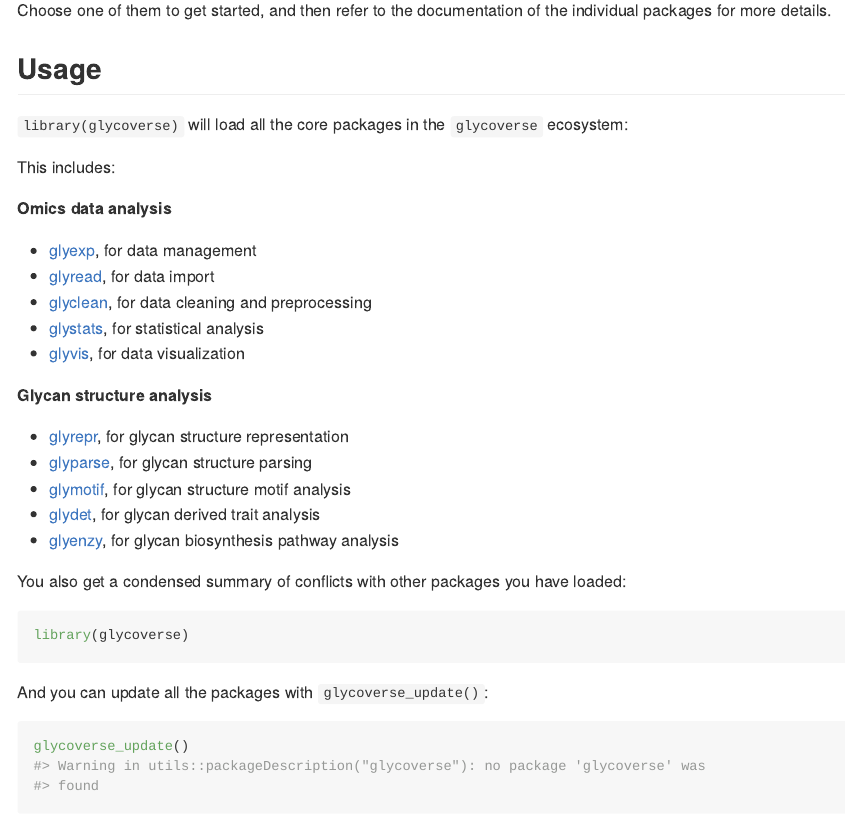
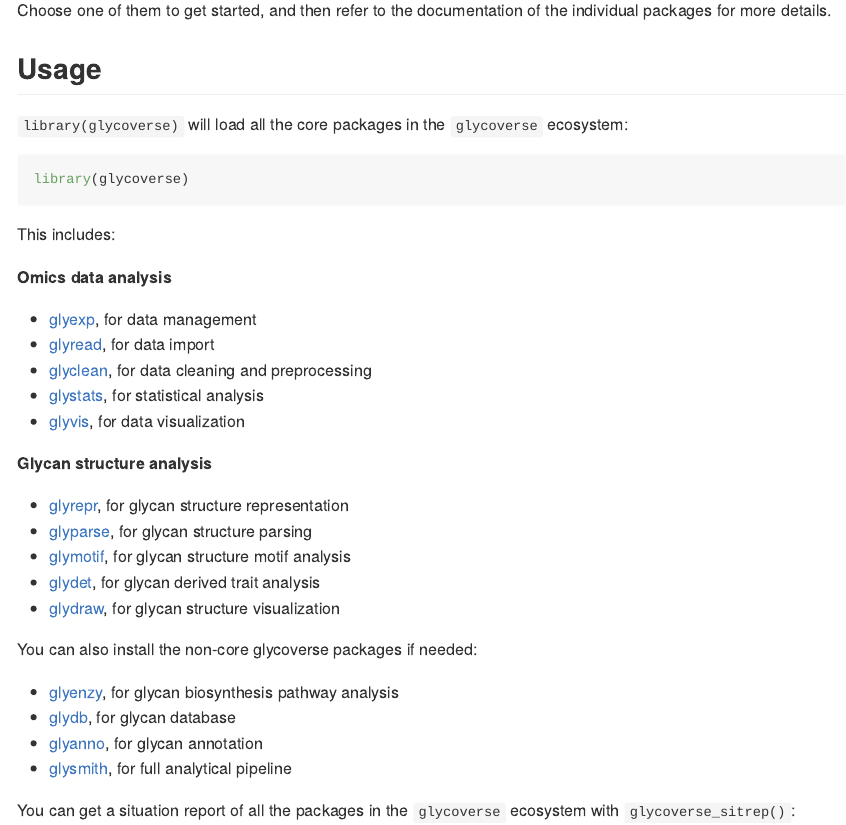
Before and after one commit to glycoverse/glycoverse, an R Markdown document (README.Rmd): the page in a window 1100 px wide, from 930 px down. Rendered offline with R 4.5, knitr and Pandoc, with nearby package versions; some code elsewhere in the file could not run offline; badge pictures from the web are left out.

Commit message:
docs: update README

````diff
--- a/README.Rmd
+++ b/README.Rmd
@@ -64,6 +64,10 @@ Choose one of them to get started, and then refer to the documentation of the in
 
 `library(glycoverse)` will load all the core packages in the `glycoverse` ecosystem:
 
+```{r}
+library(glycoverse)
+```
+
 This includes:
 
 **Omics data analysis**
@@ -80,9 +84,15 @@ This includes:
 - [glyparse](https://glycoverse.github.io/glyparse/), for glycan structure parsing
 - [glymotif](https://glycoverse.github.io/glymotif/), for glycan structure motif analysis
 - [glydet](https://glycoverse.github.io/glydet/), for glycan derived trait analysis
+- [glydraw](https://glycoverse.github.io/glydraw/), for glycan structure visualization
+
+You can also install the non-core glycoverse packages if needed:
+
 - [glyenzy](https://glycoverse.github.io/glyenzy/), for glycan biosynthesis pathway analysis
+- [glydb](https://glycoverse.github.io/glydb/), for glycan database
+- [glyanno](https://glycoverse.github.io/glyanno/), for glycan annotation
+- [glysmith](https://glycoverse.github.io/glysmith/), for full analytical pipeline
 
-You also get a condensed summary of conflicts with other packages you have loaded:
+You can get a situation report of all the packages in the `glycoverse` ecosystem with `glycoverse_sitrep()`:
 
 ```{r}
-library(glycoverse)
@@ -90,6 +107,6 @@ library(glycoverse)
 
 And you can update all the packages with `glycoverse_update()`:
 
-```{r}
+```r
 glycoverse_update()
 ```
````
Also changed, not shown: README.md, README.Rmd (7 more changed lines).
